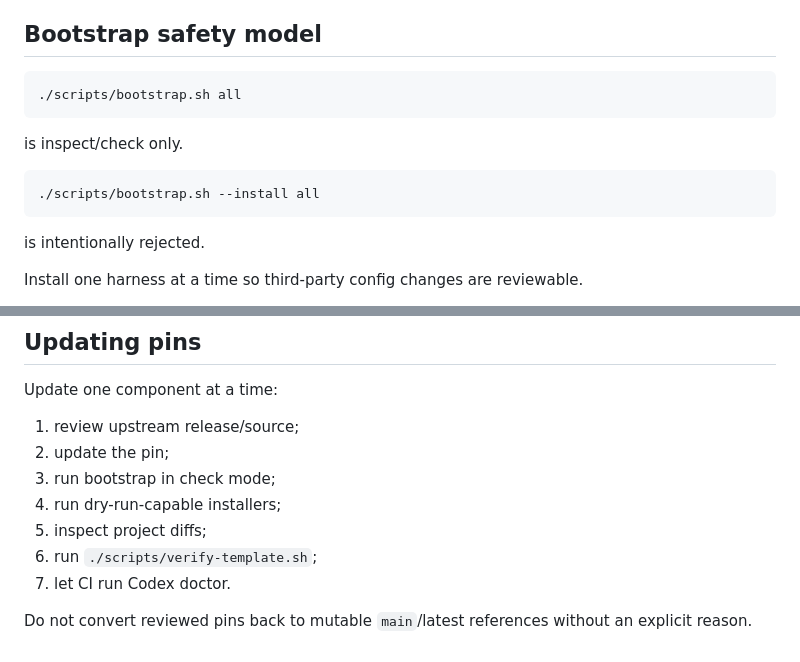
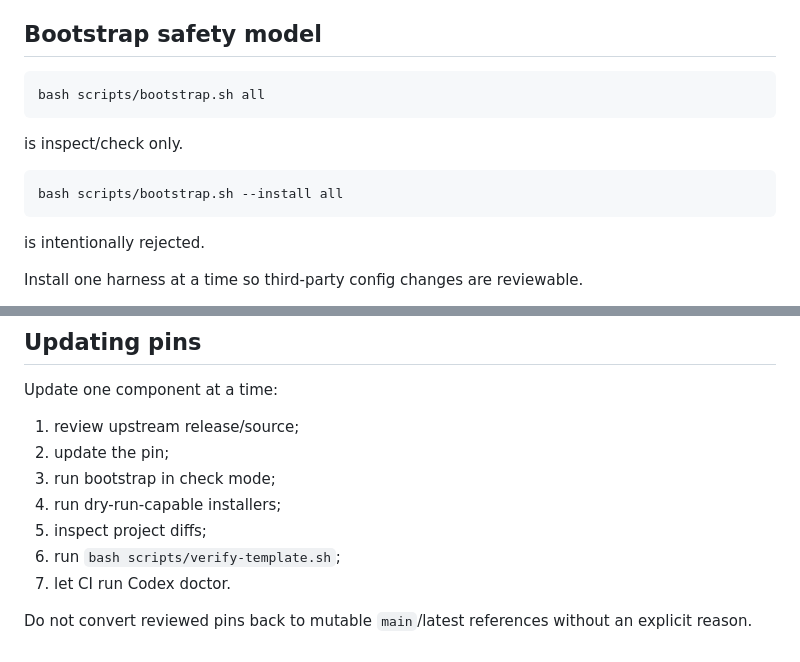
Before and after one commit to DevFun2026/Multi-Agents-Template, a Markdown page: docs/UPSTREAMS.md, 2 parts joined by grey strips. GitHub-like rendering.

Commit message:
docs: use mode-bit independent script invocation

````diff
--- a/docs/UPSTREAMS.md
+++ b/docs/UPSTREAMS.md
@@ -118,13 +118,13 @@ and then applies the same harness target.
 ## Bootstrap safety model
 
 ```bash
-./scripts/bootstrap.sh all
+bash scripts/bootstrap.sh all
 ```
 
 is inspect/check only.
 
 ```bash
-./scripts/bootstrap.sh --install all
+bash scripts/bootstrap.sh --install all
 ```
 
 is intentionally rejected.
@@ -142,7 +142,7 @@ Update one component at a time:
 3. run bootstrap in check mode;
 4. run dry-run-capable installers;
 5. inspect project diffs;
-6. run `./scripts/verify-template.sh`;
+6. run `bash scripts/verify-template.sh`;
 7. let CI run Codex doctor.
 
 Do not convert reviewed pins back to mutable `main`/latest references without an explicit reason.
````
